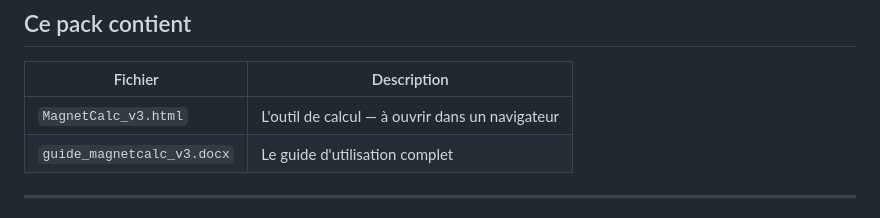
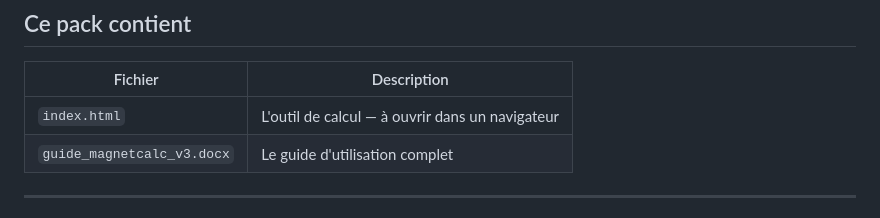
Before and after one commit to laurenicaise-sys/MagnetCalc, a Markdown page: README.md, the part around the change. Rendered like a GitHub page.

```diff
--- a/README.md
+++ b/README.md
@@ -9,7 +9,7 @@
 
 | Fichier | Description |
 |---|---|
-| `MagnetCalc_v3.html` | L'outil de calcul — à ouvrir dans un navigateur |
+| `index.html` | L'outil de calcul — à ouvrir dans un navigateur |
 | `guide_magnetcalc_v3.docx` | Le guide d'utilisation complet |
 
 ---
```
